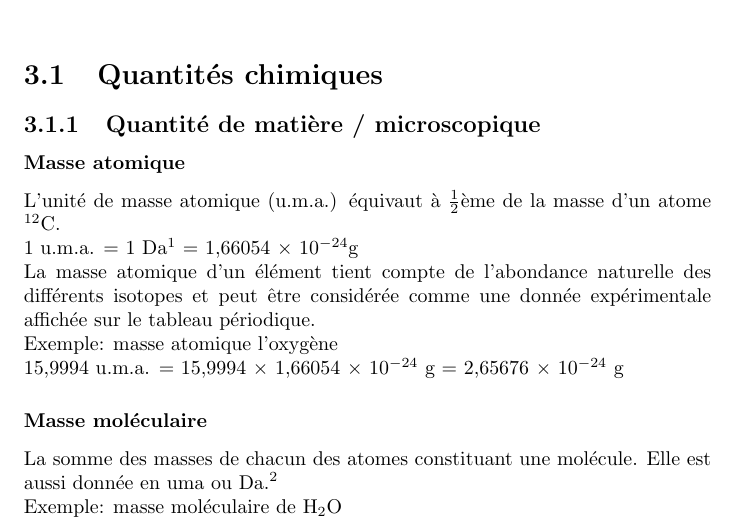
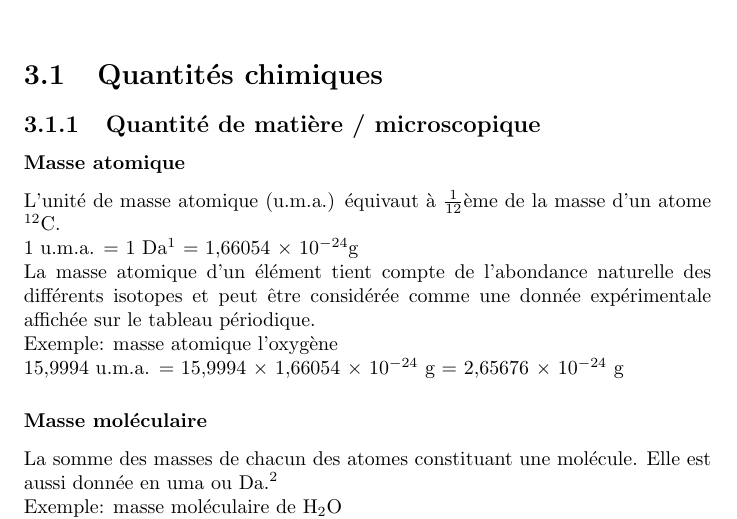
Before and after one commit to hotwraith/LectureNotes, a LaTeX book (MAN/MAN_chimie.tex): part of page 19 of 20, cut so that both start at the same text. Compiled offline with pdfLaTeX.

Commit message:
[EDIT] minor typo change MAN_chimie

```diff
--- a/MAN/MAN_chimie.tex
+++ b/MAN/MAN_chimie.tex
@@ -425,7 +425,7 @@ partielles considérables).
 \section{Quantités chimiques}
 \subsection{Quantité de matière / microscopique}
 \subsubsection{Masse atomique}
-L'unité de masse atomique (u.m.a.) équivaut à $\frac{1}{2}$ème de la masse d'un atome $^{12}$C. \\
+L'unité de masse atomique (u.m.a.) équivaut à $ \frac{1}{12} $ème de la masse d'un atome $^{12}$C. \\
 1 u.m.a. = 1 Da\footnote{Da: \href{https://fr.wikipedia.org/wiki/Unit\%C3\%A9_de_masse_atomique_unifi\%C3\%A9e\#En_biochimie}{le Dalton} \label{fn:3}} = 1,66054 $\times$ 10$^{-24}$g \\
 La masse atomique d’un élément tient compte de l’abondance naturelle des différents isotopes et peut être considérée comme une donnée expérimentale affichée sur le tableau périodique.\\
 Exemple: masse atomique l'oxygène \\
```
Also changed, not shown: MAN/MAN_chimie.pdf.
